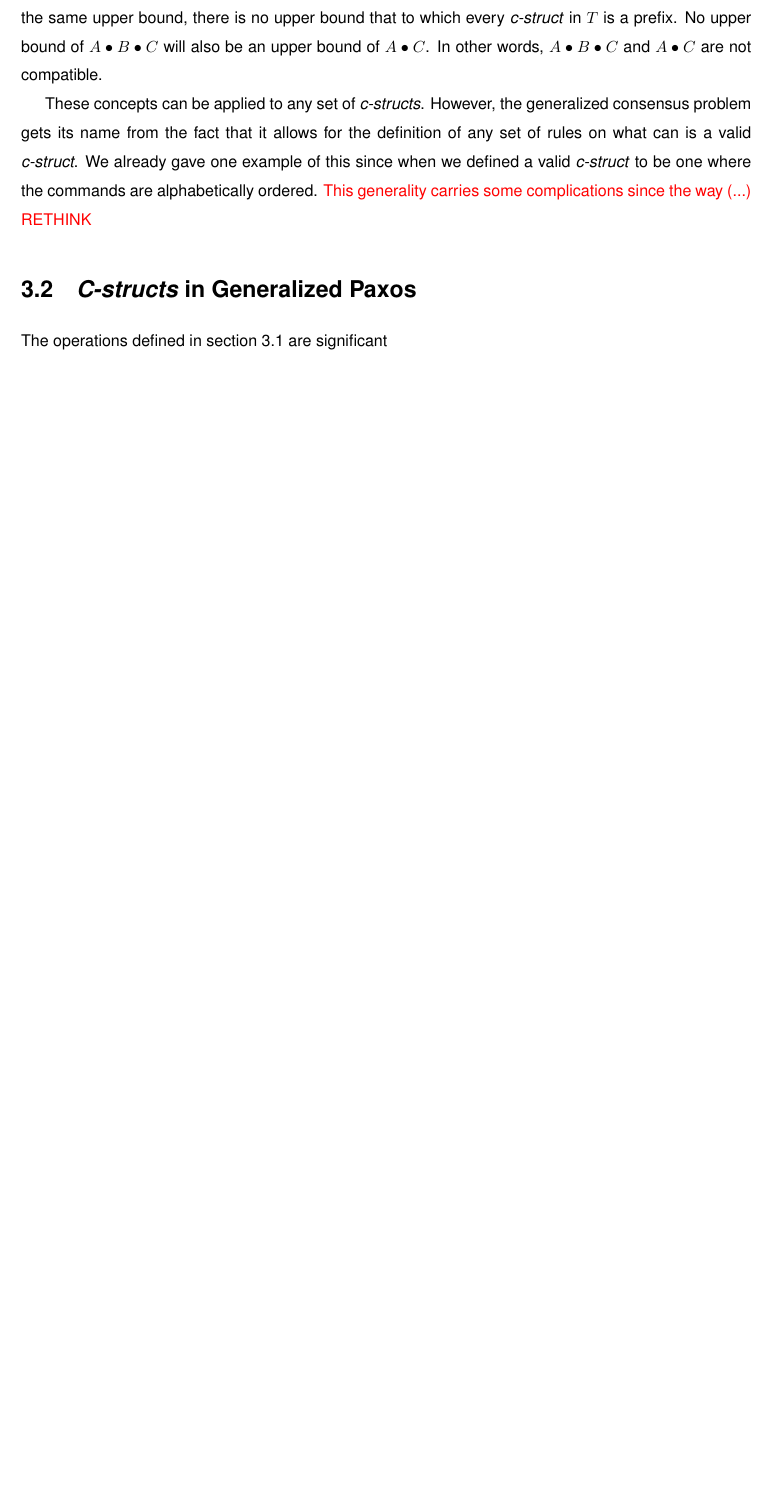
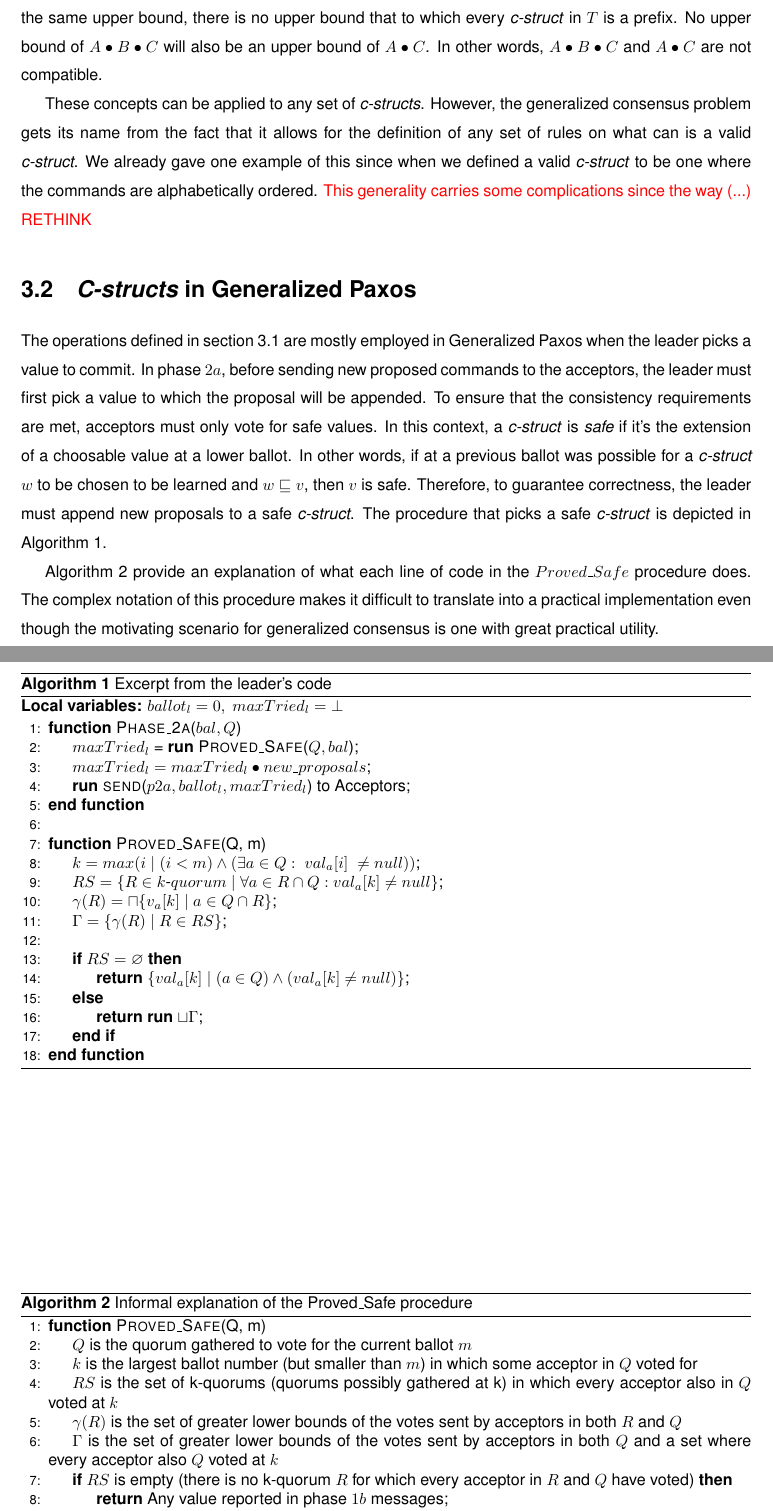
Before and after one commit to MiguelPires/College_misc, a LaTeX thesis (Thesis.tex, which reads problem.tex): part of page 38 of 75 before the commit and two parts of pages 38 and 39 of 77 after it, the two joined at a grey line, cut so that both start at the same text, the shorter picture padded with empty space. Compiled offline with pdfLaTeX; a LaTeX package or settings file that is missing is left out.

Commit message:
Added discussion of generalized consensus

```diff
--- a/problem.tex
+++ b/problem.tex
@@ -19,4 +19,45 @@ Let's redefine the set $T$ to contain the following \textit{c-structs} $\{A ; A
 These concepts can be applied to any set of \textit{c-structs}. However, the generalized consensus problem gets its name from the fact that it allows for the definition of any set of rules on what can is a valid \textit{c-struct}. We already gave one example of this since when we defined a valid \textit{c-struct} to be one where the commands are alphabetically ordered. {\color{red} This generality carries some complications since the way (...) RETHINK}
 
 \section{\textit{C-structs} in Generalized Paxos}
-The operations defined in section \ref{Operations} are significant
+The operations defined in section \ref{Operations} are mostly employed in Generalized Paxos when the leader picks a value to commit. In phase $2a$, before sending new proposed commands to the acceptors, the leader must first pick a value to which the proposal will be appended. To ensure that the consistency requirements are met, acceptors must only vote for safe values. In this context, a \textit{c-struct} is \textit{safe} if it's the extension of a choosable value at a lower ballot. In other words, if at a previous ballot was possible for a \textit{c-struct} $w$ to be chosen to be learned and $w \sqsubseteq v$, then $v$ is safe. Therefore, to guarantee correctness, the leader must append new proposals to a safe \textit{c-struct}. The procedure that picks a safe \textit{c-struct} is depicted in Algorithm \ref{leader_excerpt}.\par
+\begin{algorithm}
+	\caption{Excerpt from the leader's code}
+	\label{leader_excerpt}
+	\textbf{Local variables:} $ballot_l = 0,\ maxTried_l = \bot$
+	\begin{algorithmic}[1]
+		\Function{Phase\_2a}{$bal, Q$}
+		\State $maxTried_l$ = \textbf{run} \Call{Proved\_Safe}{$Q, bal$};
+		\State $maxTried_l = maxTried_l \bullet new\_proposals$;
+		\State \textbf{run} \Call{send}{$p2a,ballot_l, maxTried_l$} to Acceptors;
+		\EndFunction
+
+		\State
+		\Function{Proved\_Safe}{Q, m}
+		\State $k = max(i\ |\ (i < m) \wedge (\exists a \in Q :\ val_a[i]\ \neq null))$;
+		\State $RS = \{R \in k$-$quorum\ |\ \forall a \in R \cap Q : val_a[k] \neq null\}$;
+		\State $\gamma(R) = \sqcap \{v_a[k]\ |\ a \in Q \cap R \}$;
+		\State $\Gamma = \{\gamma(R)\ |\ R \in RS \}$;
+		\State
+		\If{$RS = \varnothing$}
+		\State \textbf{return} $\{val_a[k]\ |\ (a \in Q) \wedge (val_a[k] \neq null)\}$;
+		\Else
+		\State \textbf{return} \textbf{run} $\sqcup \Gamma$;
+		\EndIf
+		\EndFunction
+
+	\end{algorithmic}
+\end{algorithm}
+
+\begin{algorithm}
+	\caption{Informal explanation of the Proved\_Safe procedure}
+	\label{translation}
+	\begin{algorithmic}[1]
+		\Function{Proved\_Safe}{Q, m}
+		\State $Q$ is the quorum gathered to vote for the current ballot $m$
+		\State $k$ is the largest ballot number (but smaller than $m$) in which some acceptor in $Q$ voted for
+		\State $RS$ is the set of k-quorums (quorums possibly gathered at k) in which every acceptor also in $Q$ voted at $k$
+		\State $\gamma(R)$ is the set of greater lower bounds of the votes sent by acceptors in both $R$ and $Q$
+		\State $\Gamma$ is the set of greater lower bounds of the votes sent by acceptors in both $Q$ and a set where every acceptor also $Q$ voted at $k$
+		\If{$RS$ is empty (there is no k-quorum $R$ for which every acceptor in $R$ and $Q$ have voted)}
+		\State \textbf{return} Any value reported in phase $1b$ messages;
+		\Else
@@ -22,0 +68,6 @@ The operations defined in section \ref{Operations} are significant
+	\end{algorithmic}
+\end{algorithm}
+
+Algorithm \ref{translation} provide an explanation of what each line of code in the $Proved\_Safe$ procedure does. The complex notation of this procedure makes it difficult to translate into a practical implementation even though the motivating scenario for generalized consensus is one with great practical utility.
+
+\section{Specializing Generalized Consensus}
```
Also changed, not shown: problem.tex (8 more changed lines).
